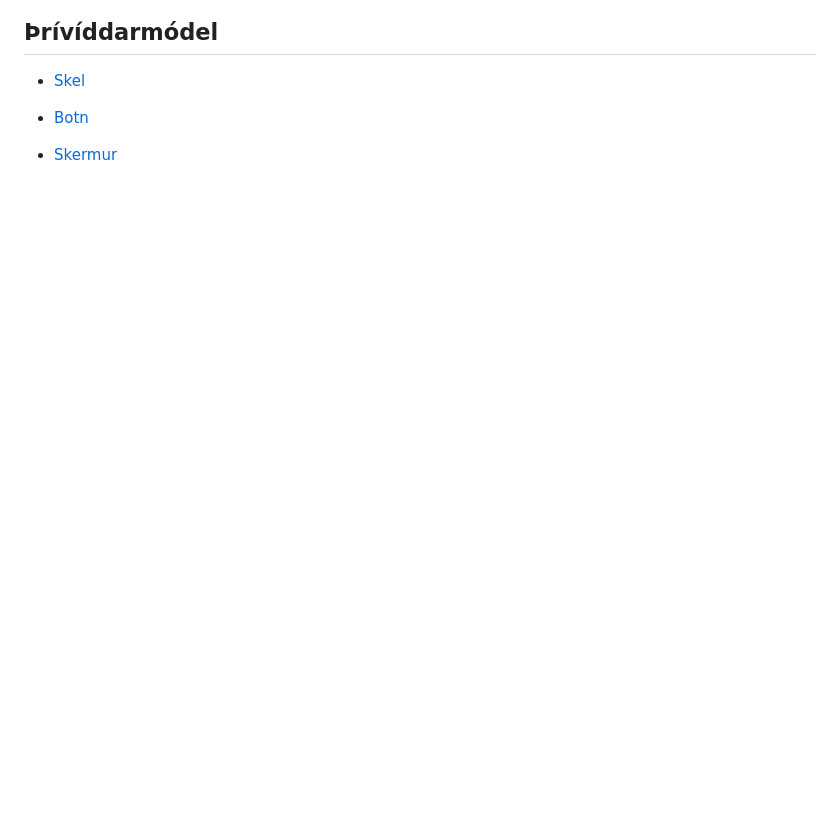
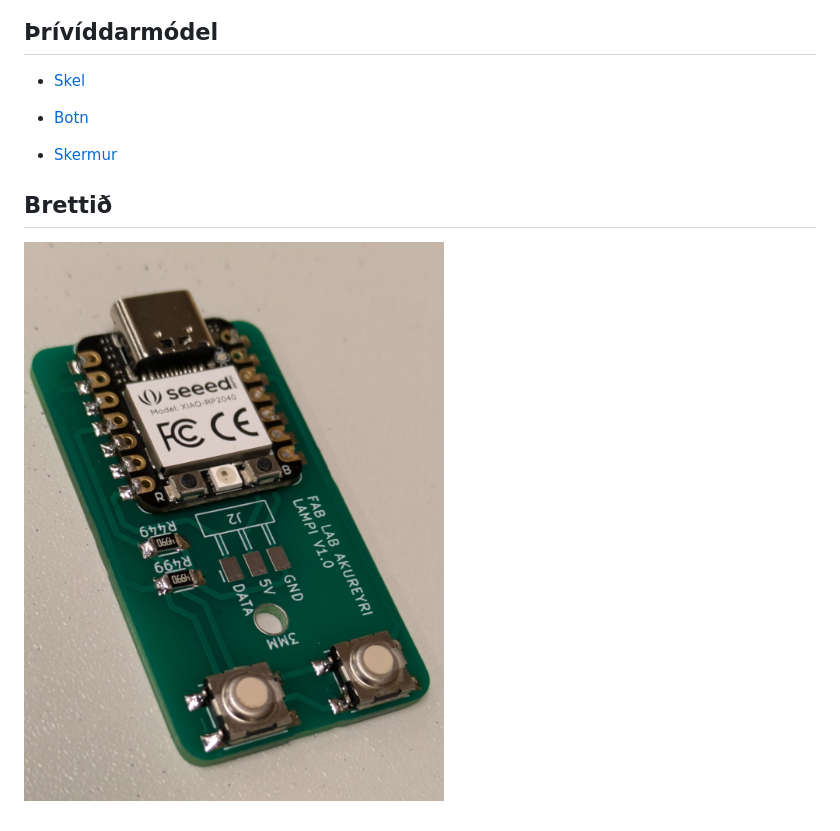
Before and after one commit to Fab-Lab-Akureyri/Lampi, a Markdown page: README.md, the part around the change. Rendered like a GitHub page; pictures changed too: myndir/soldered.jpg (added); blank space fills up the shorter version.

Commit message:
Brettid

```diff
--- a/README.md
+++ b/README.md
@@ -31,3 +31,7 @@ Búa til lítinn og skrítinn lampa sem kennsluefni í Fab Lab.
 - [Botn](/model/Botn.stl)
 
 - [Skermur](/model/Skermur.stl)
+
+## Brettið
+
+![Brettið](/myndir/soldered.jpg)
```
